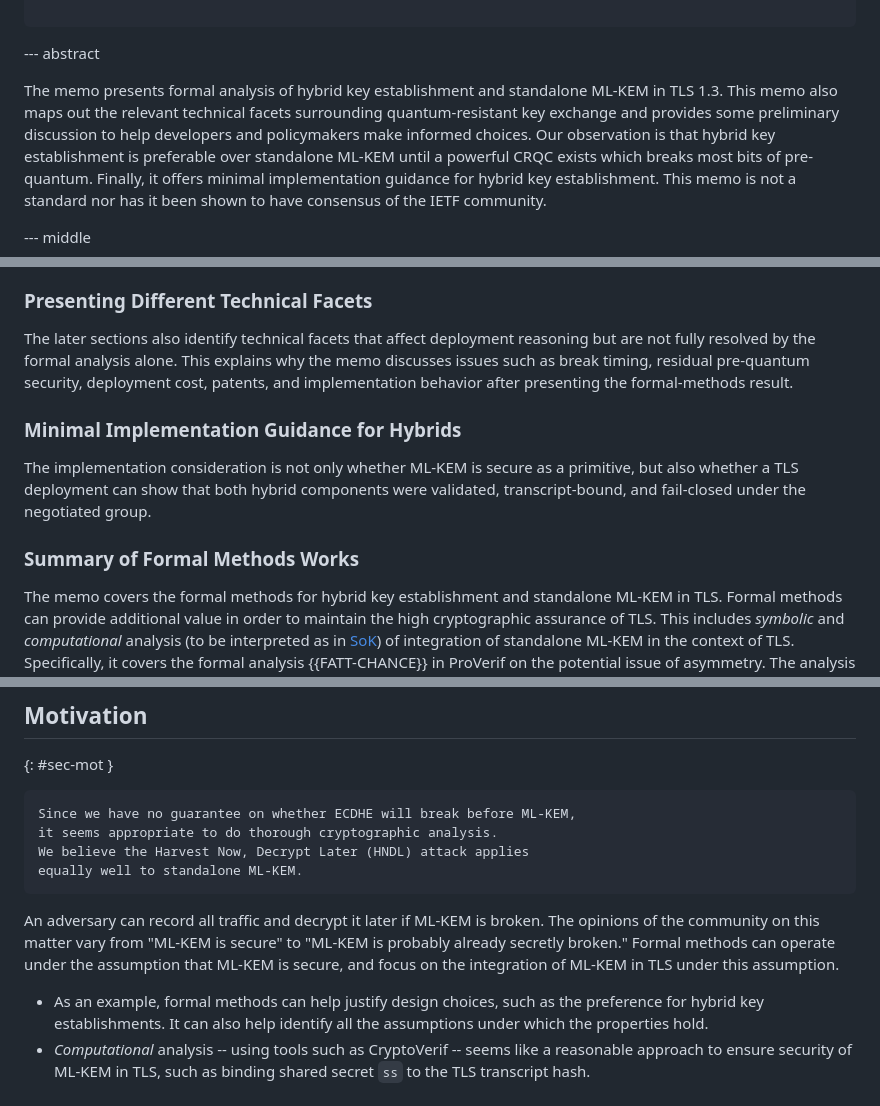
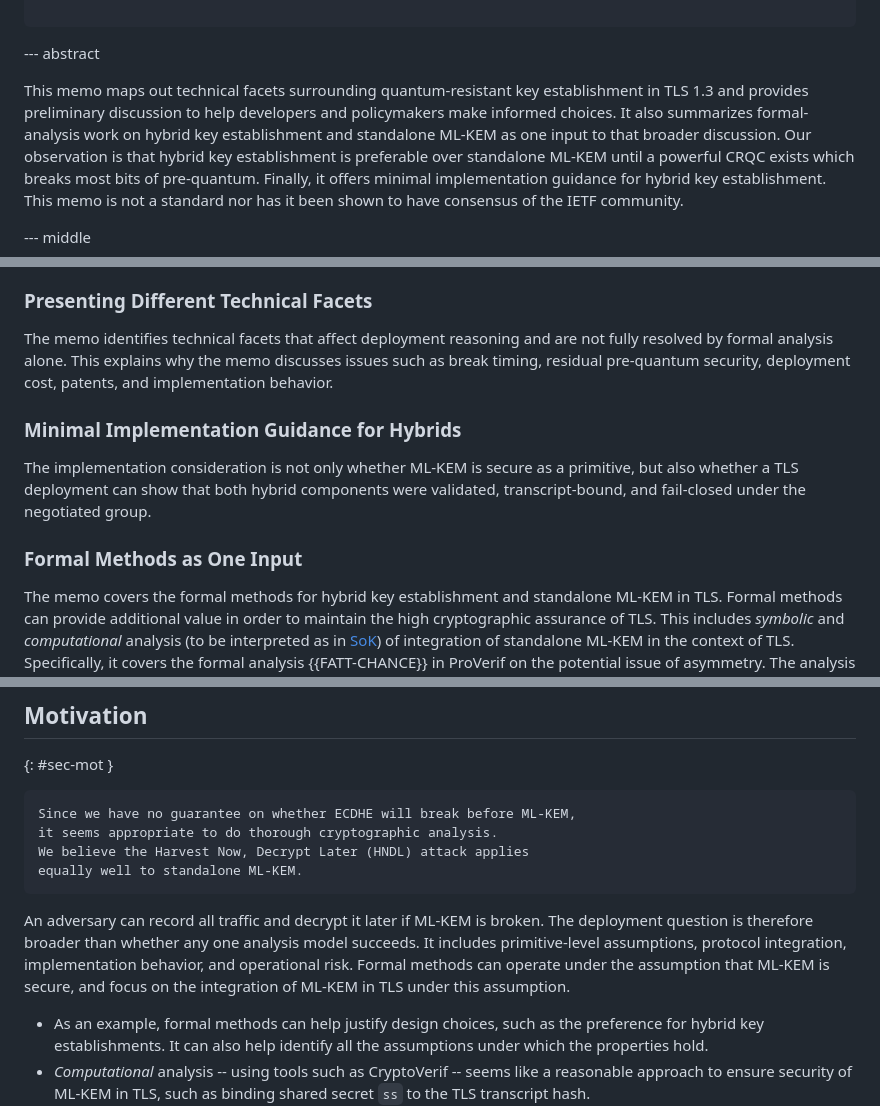
Before and after one commit to muhammad-usama-sardar/risks-of-mlkem, a Markdown page: draft-usama-tls-risks-of-mlkem.md, 3 parts joined by grey strips. Rendered like a GitHub page.

Commit message:
Defocus formal methods in framing

```diff
--- a/draft-usama-tls-risks-of-mlkem.md
+++ b/draft-usama-tls-risks-of-mlkem.md
@@ -53,8 +53,11 @@ informative:
 
 --- abstract
 
-The memo presents formal analysis of hybrid key establishment and standalone ML-KEM in TLS 1.3.
-This memo also maps out the relevant technical facets surrounding quantum-resistant key exchange and provides some preliminary discussion to help developers and policymakers make informed choices.
+This memo maps out technical facets surrounding quantum-resistant key
+establishment in TLS 1.3 and provides preliminary discussion to help developers
+and policymakers make informed choices.
+It also summarizes formal-analysis work on hybrid key establishment and
+standalone ML-KEM as one input to that broader discussion.
 Our observation is that hybrid key establishment is preferable over standalone ML-KEM until a powerful CRQC exists which breaks most bits of pre-quantum.
 Finally, it offers minimal implementation guidance for hybrid key establishment.
 This memo is not a standard nor has it been shown to have consensus of the IETF community.
@@ -75,8 +78,10 @@ The memo serves three objectives:
 
 ### Presenting Different Technical Facets
 
-The later sections also identify technical facets that affect deployment reasoning but are not fully resolved by the formal analysis alone.
-This explains why the memo discusses issues such as break timing, residual pre-quantum security, deployment cost, patents, and implementation behavior after presenting the formal-methods result.
+The memo identifies technical facets that affect deployment reasoning and are
+not fully resolved by formal analysis alone.
+This explains why the memo discusses issues such as break timing, residual
+pre-quantum security, deployment cost, patents, and implementation behavior.
 
 ### Minimal Implementation Guidance for Hybrids
 The implementation consideration is not only whether ML-KEM is secure as a
@@ -84,7 +89,7 @@ primitive, but also whether a TLS deployment can show that both hybrid
 components were validated, transcript-bound, and fail-closed under the
 negotiated group.
 
-### Summary of Formal Methods Works
+### Formal Methods as One Input
 
 The memo covers the formal methods for hybrid key establishment and standalone ML-KEM in TLS.
 Formal methods can provide additional value in order to maintain the high cryptographic assurance of TLS.
@@ -107,8 +112,11 @@ equally well to standalone ML-KEM.
 ~~~
 
 An adversary can record all traffic and decrypt it later if ML-KEM is broken.
-The opinions of the community on this matter vary from "ML-KEM is secure" to "ML-KEM is probably already secretly broken."
-Formal methods can operate under the assumption that ML-KEM is secure, and focus on the integration of ML-KEM in TLS under this assumption.
+The deployment question is therefore broader than whether any one analysis
+model succeeds. It includes primitive-level assumptions, protocol integration,
+implementation behavior, and operational risk.
+Formal methods can operate under the assumption that ML-KEM is secure, and
+focus on the integration of ML-KEM in TLS under this assumption.
 
 * As an example, formal methods can help justify design choices, such as the preference for hybrid key establishments.
 It can also help identify all the assumptions under which the properties hold.
```
